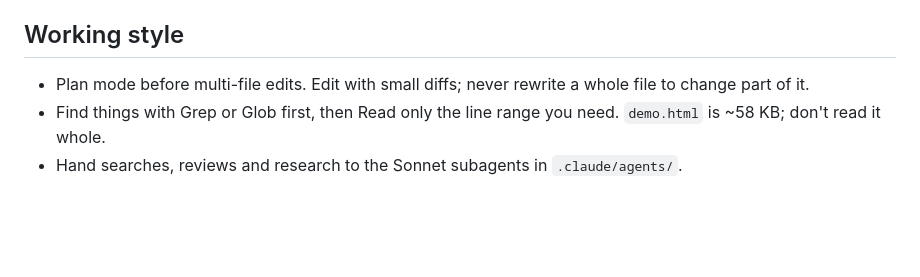
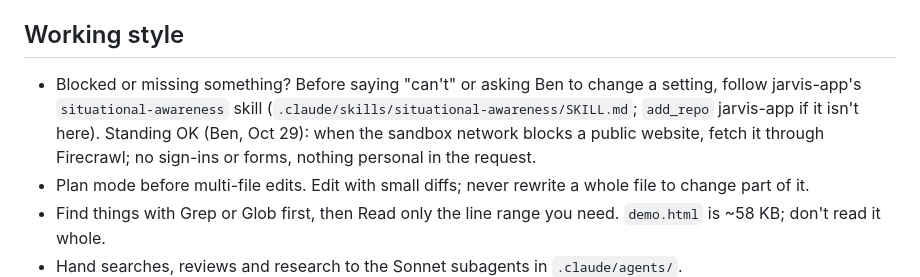
Before and after one commit to bpmartinez5-a11y/plainline-app, a Markdown page: CLAUDE.md, the part around the change. Drawn GitHub-style; blank space fills up the shorter version.

Commit message:
Blocked? Look around first: situational-awareness
Ben, Oct 29: always check every tool, connector, repo and file before
saying something can't be done. Standing OK to fetch public websites
through Firecrawl when the sandbox network blocks them (no sign-ins or
forms, nothing personal in the request).

Co-Authored-By: Claude Opus 5.5 <noreply@anthropic.com>
Claude-Session: https://claude.ai/code/session_01MRGYaZ9Zjm79xciHMQxHeD

```diff
--- a/CLAUDE.md
+++ b/CLAUDE.md
@@ -40,6 +40,7 @@ Put the tier at the top of the PR body. A fresh agent that didn't write the chan
 - Every change ends with the review gate: `reviewer`, then `refuter`.
 
 ## Working style
+- Blocked or missing something? Before saying "can't" or asking Ben to change a setting, follow jarvis-app's `situational-awareness` skill (`.claude/skills/situational-awareness/SKILL.md`; `add_repo` jarvis-app if it isn't here). Standing OK (Ben, Oct 29): when the sandbox network blocks a public website, fetch it through Firecrawl; no sign-ins or forms, nothing personal in the request.
 - Plan mode before multi-file edits. Edit with small diffs; never rewrite a whole file to change part of it.
 - Find things with Grep or Glob first, then Read only the line range you need. `demo.html` is ~58 KB; don't read it whole.
 - Hand searches, reviews and research to the Sonnet subagents in `.claude/agents/`.
```
